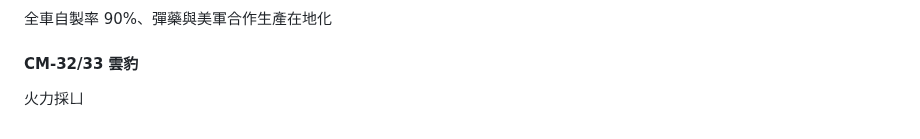
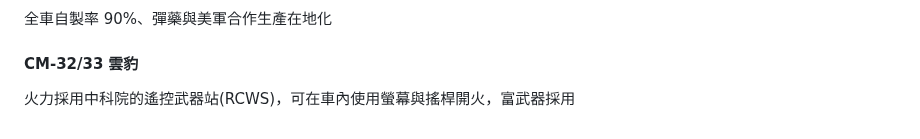
Before and after one commit to kaio3o/note, a Markdown page: 陸上載具.md, the part around the change. Drawn GitHub-style.

Commit message:
vault backup: 2026-10-16 18:52:51

```diff
--- a/陸上載具.md
+++ b/陸上載具.md
@@ -54,4 +54,4 @@ BMS 可以整合車輛位置、油、彈殘量及各車感測器感測到的敵
 全車自製率 90%、彈藥與美軍合作生產在地化
 
 #### CM-32/33 雲豹
-火力採ㄩ
+火力採用中科院的遙控武器站(RCWS)，可在車內使用螢幕與搖桿開火，富武器採用
```
